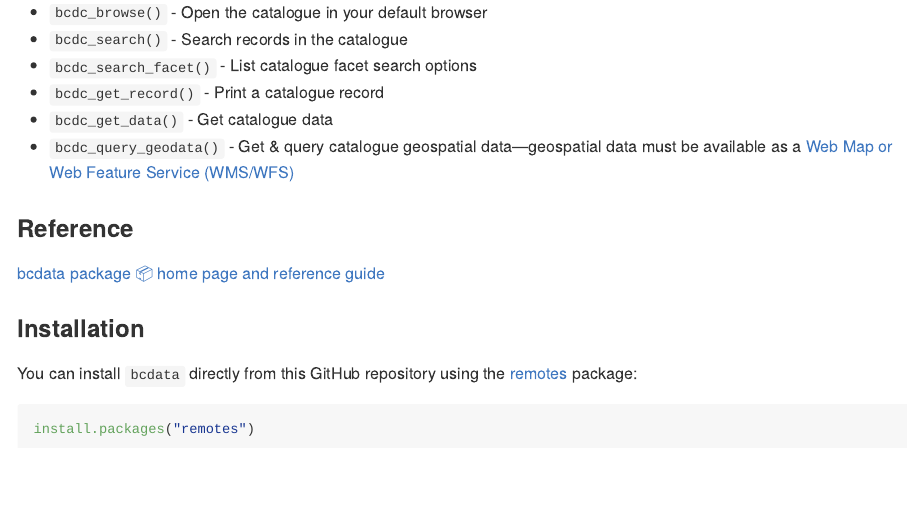
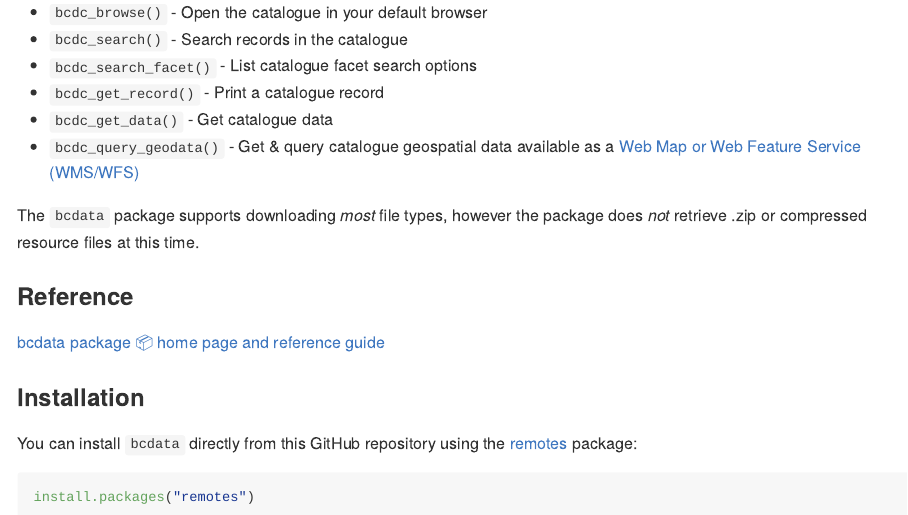
Before and after one commit to bcgov/bcdata, an R Markdown document (README.Rmd): the page in a window 1100 px wide, from 210 px down. The pictures show the output file README.md that the author committed with the source, drawn offline in the style of GitHub; badge pictures from the web are left out.

Commit message:
add note abt zip files

```diff
--- a/README.Rmd
+++ b/README.Rmd
@@ -49,8 +49,9 @@ An R package 📦 for searching & retrieving data from the [B.C. Data Catalogue]
 - `bcdc_search_facet()` - List catalogue facet search options
 - `bcdc_get_record()` - Print a catalogue record
 - `bcdc_get_data()` - Get catalogue data
-- `bcdc_query_geodata()` - Get & query catalogue geospatial data---geospatial data must be available as a [Web Map or Web Feature Service (WMS/WFS)](https://www2.gov.bc.ca/gov/content?id=95D78D544B244F34B89223EF069DF74E)
+- `bcdc_query_geodata()` - Get & query catalogue geospatial data available as a [Web Map or Web Feature Service (WMS/WFS)](https://www2.gov.bc.ca/gov/content?id=95D78D544B244F34B89223EF069DF74E)
 
+The `bcdata` package supports downloading _most_ file types, however the package does _not_ retrieve .zip or compressed resource files at this time.
 
 ### Reference
 [bcdata package 📦 home page and reference guide](https://bcgov.github.io/bcdata/index.html)
```
Also changed, not shown: README.md.
